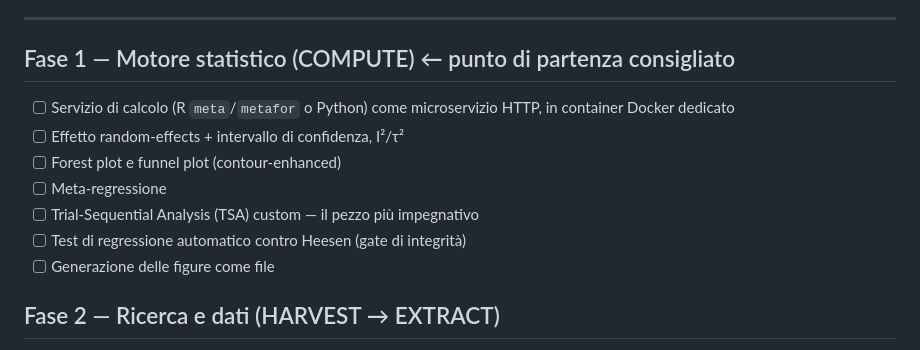
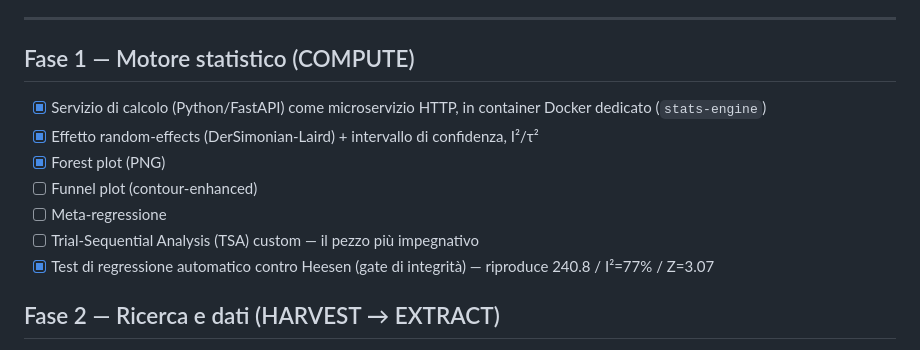
Before and after one commit to brunoborsi/systematic-review-engine, a Markdown page: ROADMAP.md, the part around the change. Drawn GitHub-style.

Commit message:
Roadmap: spunto i passi completati della Fase 1 (motore statistico)
Co-Authored-By: Claude Opus 4.8 <noreply@anthropic.com>

```diff
--- a/ROADMAP.md
+++ b/ROADMAP.md
@@ -21,14 +21,14 @@ Stato dell'infrastruttura:
 
 ---
 
-## Fase 1 — Motore statistico (COMPUTE)  ← punto di partenza consigliato
-- [ ] Servizio di calcolo (R `meta`/`metafor` o Python) come microservizio HTTP, in container Docker dedicato
-- [ ] Effetto random-effects + intervallo di confidenza, I²/τ²
-- [ ] Forest plot e funnel plot (contour-enhanced)
+## Fase 1 — Motore statistico (COMPUTE)
+- [x] Servizio di calcolo (Python/FastAPI) come microservizio HTTP, in container Docker dedicato (`stats-engine`)
+- [x] Effetto random-effects (DerSimonian-Laird) + intervallo di confidenza, I²/τ²
+- [x] Forest plot (PNG)
+- [ ] Funnel plot (contour-enhanced)
 - [ ] Meta-regressione
 - [ ] Trial-Sequential Analysis (TSA) custom — il pezzo più impegnativo
-- [ ] Test di regressione automatico contro Heesen (gate di integrità)
-- [ ] Generazione delle figure come file
+- [x] Test di regressione automatico contro Heesen (gate di integrità) — riproduce 240.8 / I²=77% / Z=3.07
 
 ## Fase 2 — Ricerca e dati (HARVEST → EXTRACT)
 - [ ] Registrare la chiave NCBI gratuita (con l'email del progetto)
```
